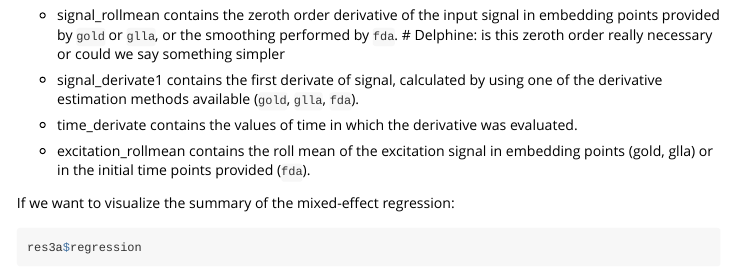
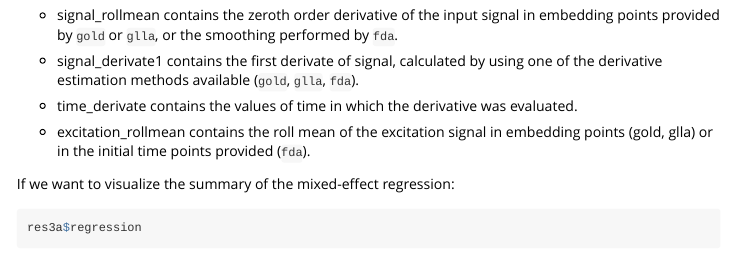
Before and after one commit to dcourvoisier/doremi, an R Markdown document (vignettes/first-order.Rmd): the page in a window 1100 px wide, from 8170 px down. Rendered offline with R 4.5, knitr and Pandoc, with nearby package versions; some code elsewhere in the file could not run offline; long lines of code are wrapped.

Commit message:
remove comment

```diff
--- a/vignettes/first-order.Rmd
+++ b/vignettes/first-order.Rmd
@@ -367,7 +367,6 @@ head(res3a$data)
 Where:
 
 * signal_rollmean contains the zeroth order derivative of the input signal in embedding points provided by `gold` or `glla`, or the smoothing performed by `fda`.
-# Delphine: is this zeroth order really necessary or could we say something simpler
 
 * signal_derivate1 contains the first derivate of signal, calculated by using one of the derivative estimation methods available (`gold`, `glla`, `fda`).
 
```
